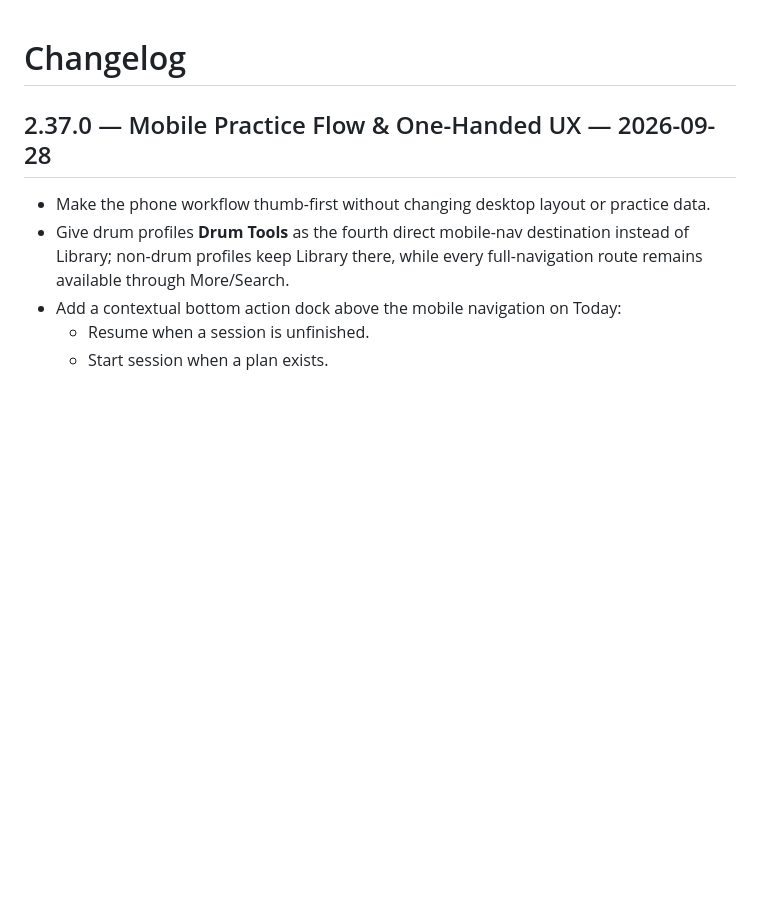
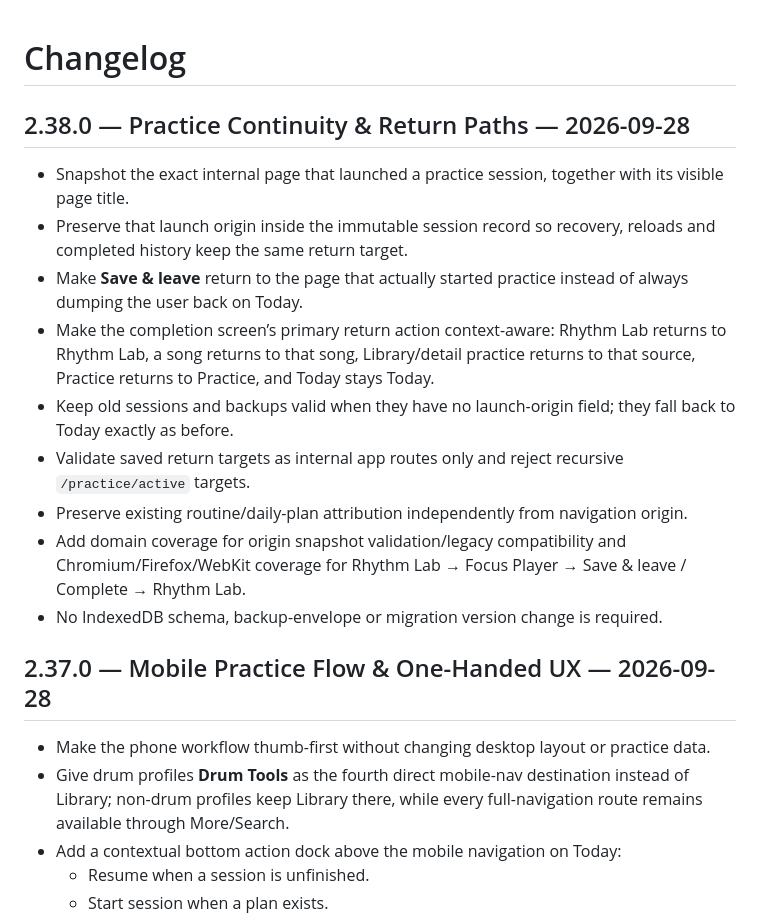
Before and after one commit to thiepn/steadybar, a Markdown page: CHANGELOG.md, the part around the change. Drawn GitHub-style; blank space fills up the shorter version.

Commit message:
Document Steadybar 2.38.0

```diff
--- a/CHANGELOG.md
+++ b/CHANGELOG.md
@@ -1,4 +1,17 @@
 # Changelog
+
+## 2.38.0 — Practice Continuity & Return Paths — 2026-09-28
+
+- Snapshot the exact internal page that launched a practice session, together with its visible page title.
+- Preserve that launch origin inside the immutable session record so recovery, reloads and completed history keep the same return target.
+- Make **Save & leave** return to the page that actually started practice instead of always dumping the user back on Today.
+- Make the completion screen’s primary return action context-aware: Rhythm Lab returns to Rhythm Lab, a song returns to that song, Library/detail practice returns to that source, Practice returns to Practice, and Today stays Today.
+- Keep old sessions and backups valid when they have no launch-origin field; they fall back to Today exactly as before.
+- Validate saved return targets as internal app routes only and reject recursive `/practice/active` targets.
+- Preserve existing routine/daily-plan attribution independently from navigation origin.
+- Add domain coverage for origin snapshot validation/legacy compatibility and Chromium/Firefox/WebKit coverage for Rhythm Lab → Focus Player → Save & leave / Complete → Rhythm Lab.
+- No IndexedDB schema, backup-envelope or migration version change is required.
+
 
 ## 2.37.0 — Mobile Practice Flow & One-Handed UX — 2026-09-28
 
```
